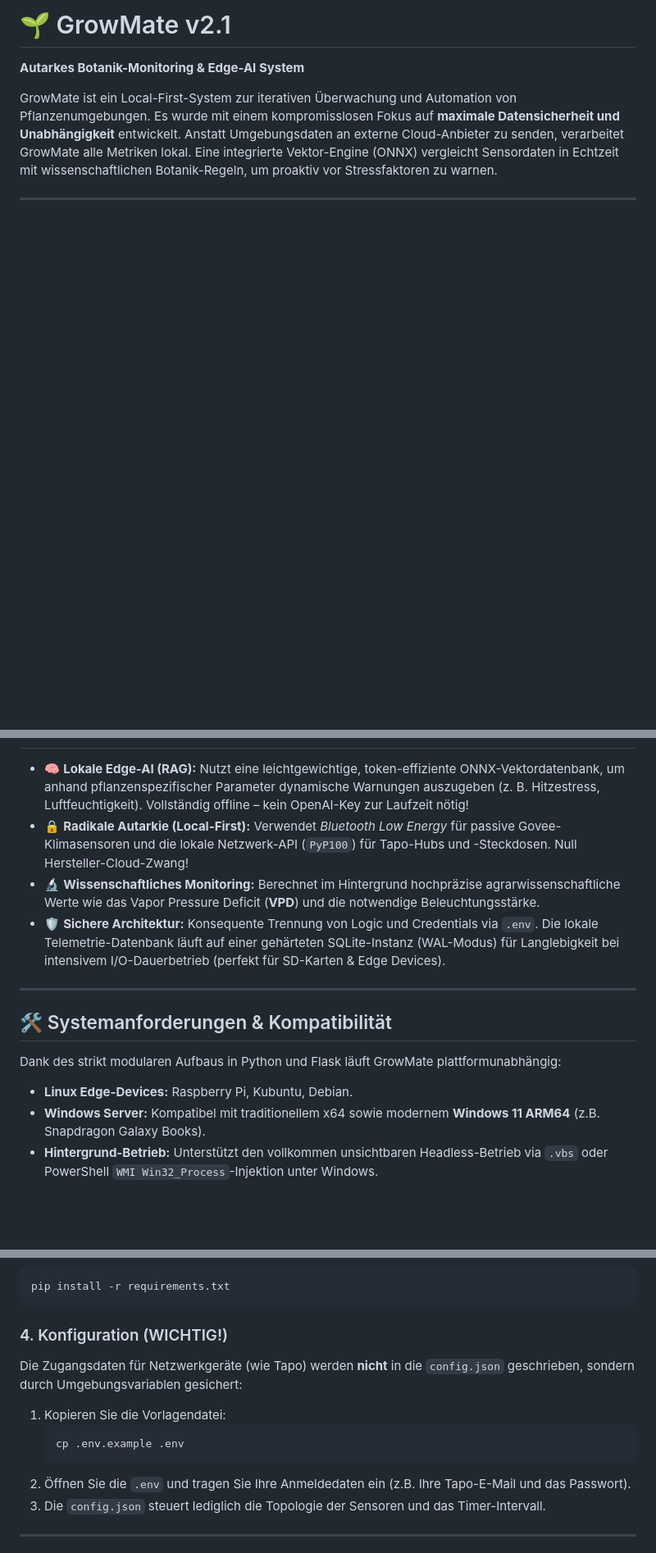
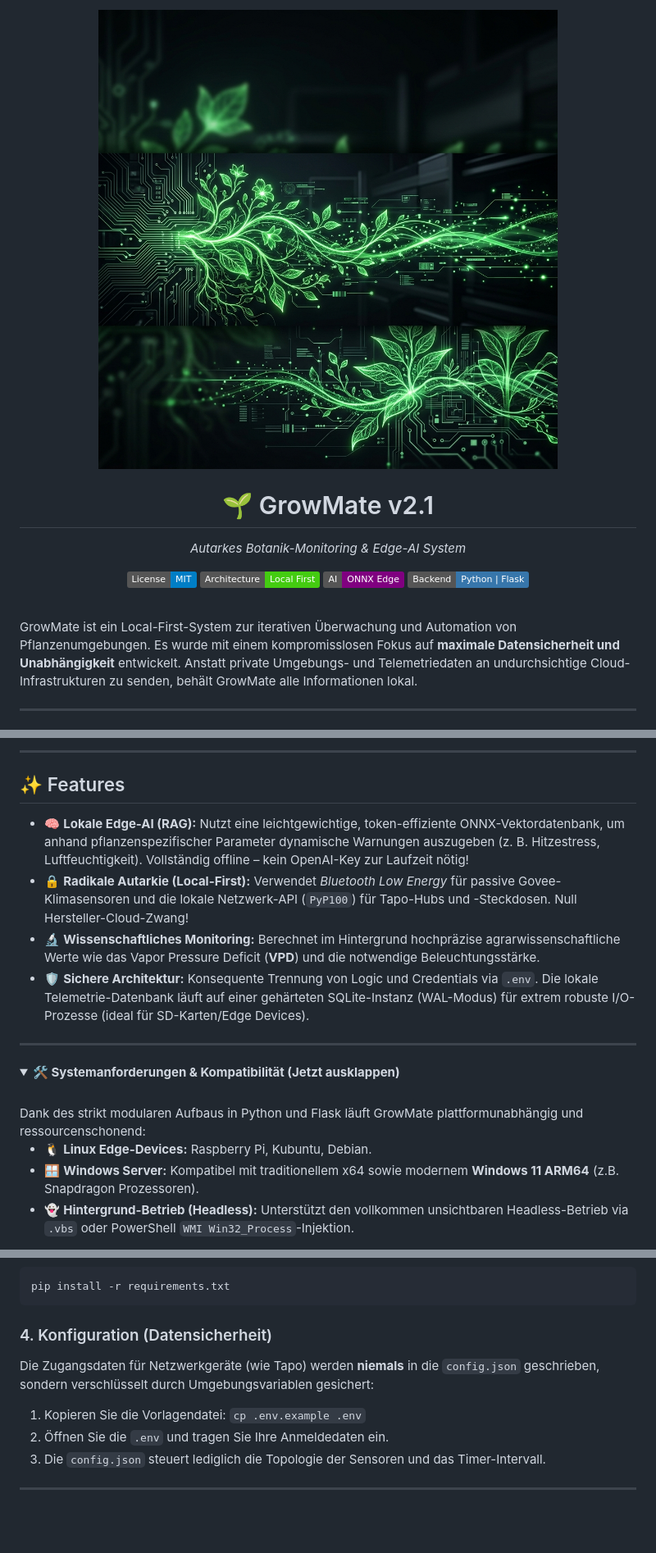
Before and after one commit to gogogadget1/growmate, a Markdown page: README.md, 3 parts joined by grey strips. Shown at 82% size. Rendered like a GitHub page; pictures changed too: docs/images/hero_banner.png (added); folded sections open; badges without logos; blank space fills up the shorter version.

Commit message:
docs: UI/UX Overhaul der README mit echten, anonymisierten Screenshots und modernem Layout.

````diff
--- a/README.md
+++ b/README.md
@@ -1,7 +1,18 @@
-# 🌱 GrowMate v2.1
-**Autarkes Botanik-Monitoring & Edge-AI System**
+<div align="center">
+  <img src="docs/images/hero_banner.png" alt="GrowMate Banner" width="100%">
 
-GrowMate ist ein Local-First-System zur iterativen Überwachung und Automation von Pflanzenumgebungen. Es wurde mit einem kompromisslosen Fokus auf **maximale Datensicherheit und Unabhängigkeit** entwickelt. Anstatt Umgebungsdaten an externe Cloud-Anbieter zu senden, verarbeitet GrowMate alle Metriken lokal. Eine integrierte Vektor-Engine (ONNX) vergleicht Sensordaten in Echtzeit mit wissenschaftlichen Botanik-Regeln, um proaktiv vor Stressfaktoren zu warnen.
+  # 🌱 GrowMate v2.1
+  *Autarkes Botanik-Monitoring & Edge-AI System*
+
+  [![License: MIT](https://img.shields.io/badge/License-MIT-blue.svg)](https://opensource.org/licenses/MIT)
+  [![Local First](https://img.shields.io/badge/Architecture-Local%20First-success)](#)
+  [![Edge AI](https://img.shields.io/badge/AI-ONNX%20Edge-purple)](#)
+  [![Powered by Python](https://img.shields.io/badge/Backend-Python%20%7C%20Flask-3776AB?logo=python&logoColor=white)](#)
+</div>
+
+<br />
+
+GrowMate ist ein Local-First-System zur iterativen Überwachung und Automation von Pflanzenumgebungen. Es wurde mit einem kompromisslosen Fokus auf **maximale Datensicherheit und Unabhängigkeit** entwickelt. Anstatt private Umgebungs- und Telemetriedaten an undurchsichtige Cloud-Infrastrukturen zu senden, behält GrowMate alle Informationen lokal.
 
 ---
 
@@ -9,15 +44,20 @@ GrowMate ist ein Local-First-System zur iterativen Überwachung und Automation v
+---
+
+## ✨ Features
 
 *   🧠 **Lokale Edge-AI (RAG):** Nutzt eine leichtgewichtige, token-effiziente ONNX-Vektordatenbank, um anhand pflanzenspezifischer Parameter dynamische Warnungen auszugeben (z. B. Hitzestress, Luftfeuchtigkeit). Vollständig offline – kein OpenAI-Key zur Laufzeit nötig!
 *   🔒 **Radikale Autarkie (Local-First):** Verwendet *Bluetooth Low Energy* für passive Govee-Klimasensoren und die lokale Netzwerk-API (`PyP100`) für Tapo-Hubs und -Steckdosen. Null Hersteller-Cloud-Zwang!
 *   🔬 **Wissenschaftliches Monitoring:** Berechnet im Hintergrund hochpräzise agrarwissenschaftliche Werte wie das Vapor Pressure Deficit (**VPD**) und die notwendige Beleuchtungsstärke.
-*   🛡️ **Sichere Architektur:** Konsequente Trennung von Logic und Credentials via `.env`. Die lokale Telemetrie-Datenbank läuft auf einer gehärteten SQLite-Instanz (WAL-Modus) für Langlebigkeit bei intensivem I/O-Dauerbetrieb (perfekt für SD-Karten & Edge Devices).
+*   🛡️ **Sichere Architektur:** Konsequente Trennung von Logic und Credentials via `.env`. Die lokale Telemetrie-Datenbank läuft auf einer gehärteten SQLite-Instanz (WAL-Modus) für extrem robuste I/O-Prozesse (ideal für SD-Karten/Edge Devices).
 
 ---
 
-## 🛠️ Systemanforderungen & Kompatibilität
+<details>
+<summary><b>🛠️ Systemanforderungen & Kompatibilität (Jetzt ausklappen)</b></summary>
+<br>
+Dank des strikt modularen Aufbaus in Python und Flask läuft GrowMate plattformunabhängig und ressourcenschonend:
 
-Dank des strikt modularen Aufbaus in Python und Flask läuft GrowMate plattformunabhängig:
-*   **Linux Edge-Devices:** Raspberry Pi, Kubuntu, Debian.
-*   **Windows Server:** Kompatibel mit traditionellem x64 sowie modernem **Windows 11 ARM64** (z.B. Snapdragon Galaxy Books).
-*   **Hintergrund-Betrieb:** Unterstützt den vollkommen unsichtbaren Headless-Betrieb via `.vbs` oder PowerShell `WMI Win32_Process`-Injektion unter Windows.
+*   🐧 **Linux Edge-Devices:** Raspberry Pi, Kubuntu, Debian.
+*   🪟 **Windows Server:** Kompatibel mit traditionellem x64 sowie modernem **Windows 11 ARM64** (z.B. Snapdragon Prozessoren).
+*   👻 **Hintergrund-Betrieb (Headless):** Unterstützt den vollkommen unsichtbaren Headless-Betrieb via `.vbs` oder PowerShell `WMI Win32_Process`-Injektion.
 
@@ -48,12 +90,9 @@ python -m venv venv
 pip install -r requirements.txt
 ```
 
-### 4. Konfiguration (WICHTIG!)
-Die Zugangsdaten für Netzwerkgeräte (wie Tapo) werden **nicht** in die `config.json` geschrieben, sondern durch Umgebungsvariablen gesichert:
+### 4. Konfiguration (Datensicherheit)
+Die Zugangsdaten für Netzwerkgeräte (wie Tapo) werden **niemals** in die `config.json` geschrieben, sondern verschlüsselt durch Umgebungsvariablen gesichert:
 
-1.  Kopieren Sie die Vorlagendatei:
-    ```bash
-    cp .env.example .env
-    ```
-2.  Öffnen Sie die `.env` und tragen Sie Ihre Anmeldedaten ein (z.B. Ihre Tapo-E-Mail und das Passwort).
+1.  Kopieren Sie die Vorlagendatei: `cp .env.example .env`
+2.  Öffnen Sie die `.env` und tragen Sie Ihre Anmeldedaten ein.
 3.  Die `config.json` steuert lediglich die Topologie der Sensoren und das Timer-Intervall.
````
Also changed, not shown: other parts of README.md (+34 -6 lines), docs/images/analysis_real.png (added), docs/images/dashboard_real.png (added), docs/images/devices_real.png (added), docs/images/diary_real.png (added).
